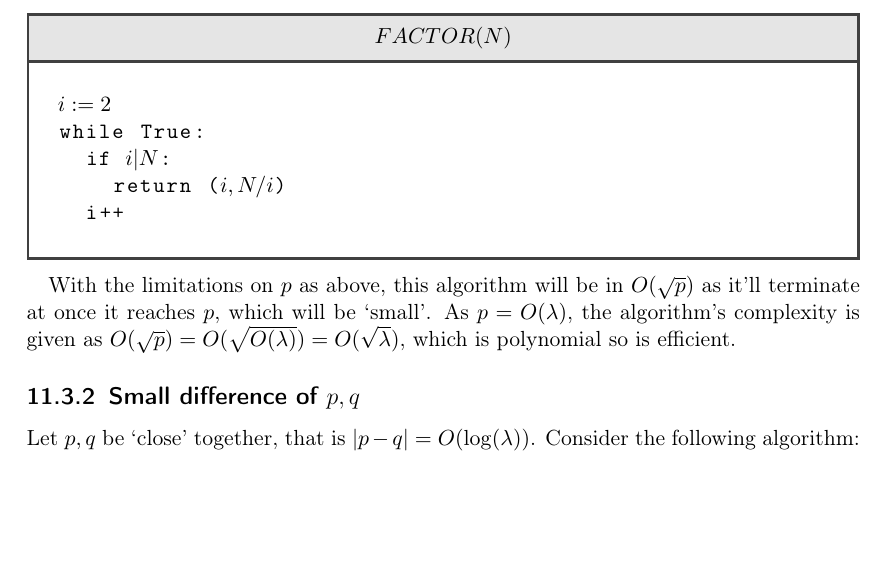
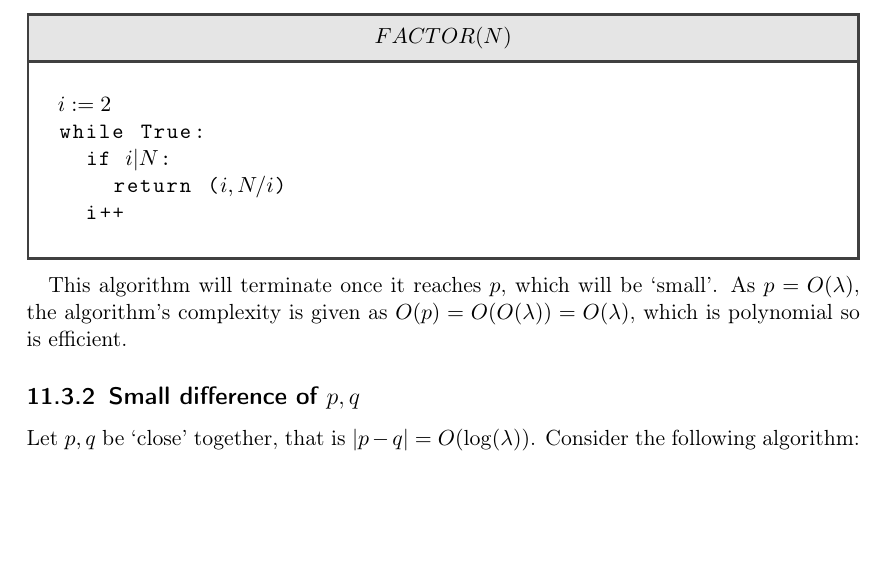
Before and after one commit to Lavode/41100-cryptography, a LaTeX problem sheet (exercises/series_11/series.tex): part of page 3 of 4, cut so that both start at the same text. Compiled offline with pdfLaTeX.

Commit message:
Fix various small issues with series 11.

```diff
--- a/exercises/series_11/series.tex
+++ b/exercises/series_11/series.tex
@@ -216,10 +216,9 @@ O(2^{\log(\lambda)}) = O(\lambda)$ Consider the following algorithm:
 	\end{lstlisting}
 \end{library}
 
-With the limitations on $p$ as above, this algorithm will be in $O(\sqrt{p})$
-as it'll terminate at once it reaches $p$, which will be `small'. As $p =
-O(\lambda)$, the algorithm's complexity is given as $O(\sqrt{p}) =
-O(\sqrt{O(\lambda)}) = O(\sqrt{\lambda})$, which is polynomial so is efficient.
+This algorithm will terminate once it reaches $p$, which will be `small'. As $p
+= O(\lambda)$, the algorithm's complexity is given as $O(p) = O(O(\lambda)) =
+O(\lambda)$, which is polynomial so is efficient.
 
 \subsection{Small difference of $p, q$}
 
```
